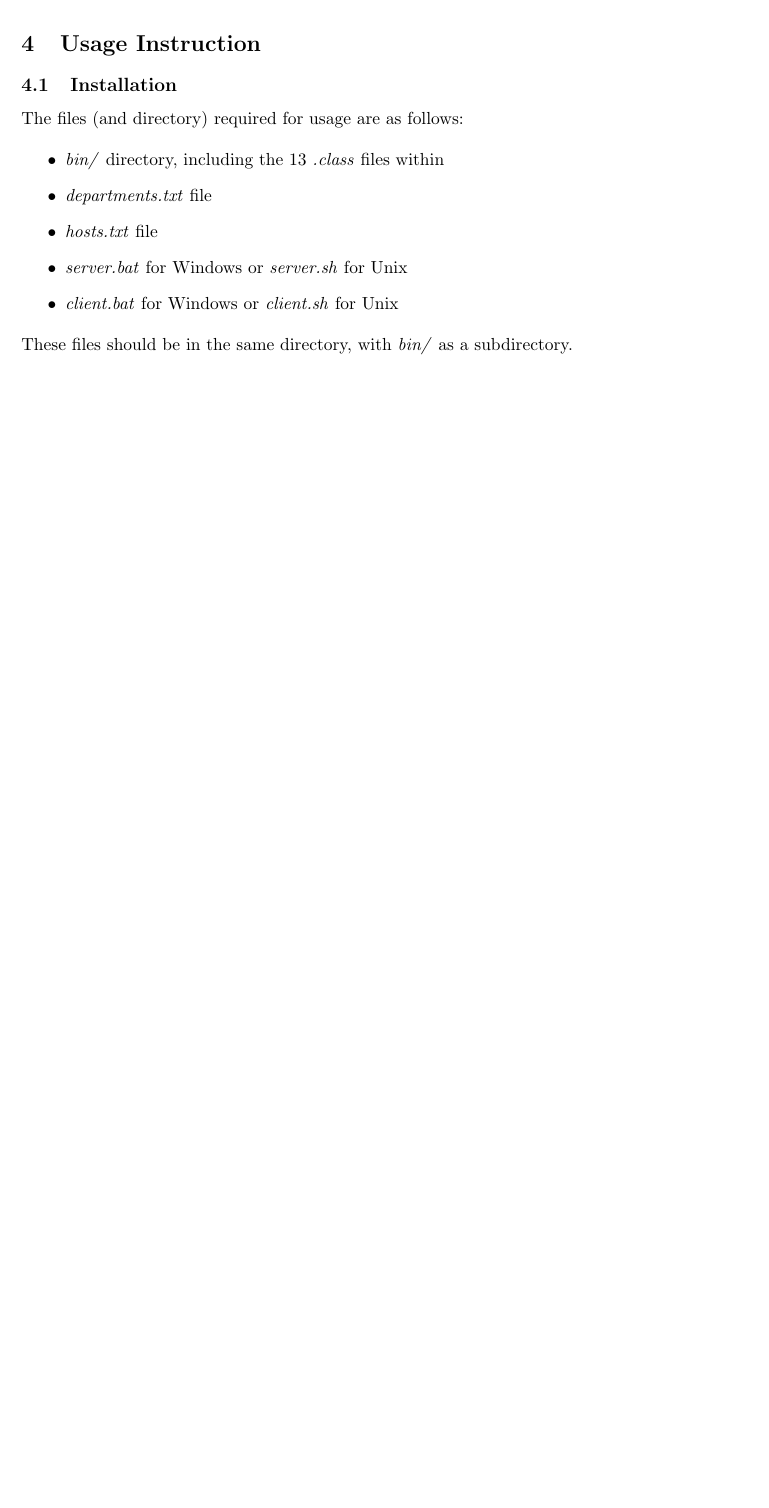
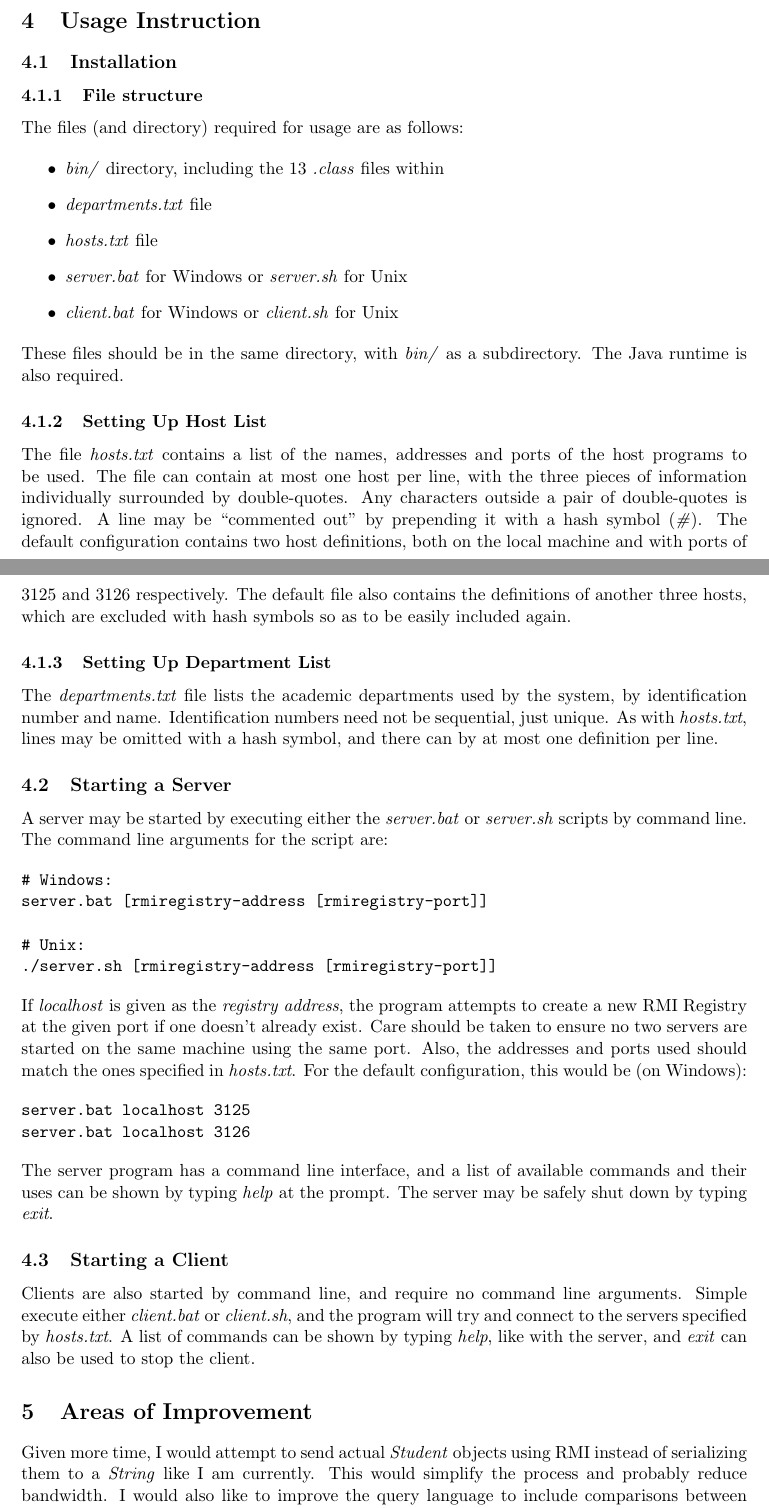
Before and after one commit to Metapyziks/DSysCoursework, a LaTeX document (report.tex): part of page 2 of 2 before the commit and two parts of pages 2 and 3 of 3 after it, the two joined at a grey line, cut so that both start at the same text, the shorter picture padded with empty space. Compiled offline with pdfLaTeX.

Commit message:
Report draft complete

```diff
--- a/report.tex
+++ b/report.tex
@@ -40,6 +40,7 @@ Another possible issue may occur when a new server is unable to connect to the l
 
 \section{Usage Instruction}
 \subsection{Installation}
+\subsubsection{File structure}
 The files (and directory) required for usage are as follows:
 
 \begin{itemize}
@@ -51,6 +52,42 @@ The files (and directory) required for usage are as follows:
 \end{itemize}
 
 \noindent
-These files should be in the same directory, with \emph{bin/} as a subdirectory.
+These files should be in the same directory, with \emph{bin/} as a subdirectory. The Java runtime is also required.
 
+\subsubsection{Setting Up Host List}
+The file \emph{hosts.txt} contains a list of the names, addresses and ports of the host programs to be used. The file can contain at most one host per line, with the three pieces of information individually surrounded by double-quotes. Any characters outside a pair of double-quotes is ignored. A line may be ``commented out'' by prepending it with a hash symbol (\emph{\#}). The default configuration contains two host definitions, both on the local machine and with ports of $3125$ and $3126$ respectively. The default file also contains the definitions of another three hosts, which are excluded with hash symbols so as to be easily included again.
+
+\subsubsection{Setting Up Department List}
+The \emph{departments.txt} file lists the academic departments used by the system, by identification number and name. Identification numbers need not be sequential, just unique. As with \emph{hosts.txt}, lines may be omitted with a hash symbol, and there can by at most one definition per line.
+
+\subsection{Starting a Server}
+A server may be started by executing either the \emph{server.bat} or \emph{server.sh} scripts by command line. The command line arguments for the script are:
+
+\begin{verbatim}
+# Windows:
+server.bat [rmiregistry-address [rmiregistry-port]]
+
+# Unix:
+./server.sh [rmiregistry-address [rmiregistry-port]]
+\end{verbatim}
+
+\noindent
+If \emph{localhost} is given as the \emph{registry address}, the program attempts to create a new RMI Registry at the given port if one doesn't already exist. Care should be taken to ensure no two servers are started on the same machine using the same port. Also, the addresses and ports used should match the ones specified in \emph{hosts.txt}. For the default configuration, this would be (on Windows):
+
+\begin{verbatim}
+server.bat localhost 3125
+server.bat localhost 3126
+\end{verbatim}
+
+\noindent
+The server program has a command line interface, and a list of available commands and their uses can be shown by typing \emph{help} at the prompt. The server may be safely shut down by typing \emph{exit}.
+
+\subsection{Starting a Client}
+Clients are also started by command line, and require no command line arguments. Simple execute either \emph{client.bat} or \emph{client.sh}, and the program will try and connect to the servers specified by \emph{hosts.txt}. A list of commands can be shown by typing \emph{help}, like with the server, and \emph{exit} can also be used to stop the client.
+
+\section{Areas of Improvement}
+Given more time, I would attempt to send actual \emph{Student} objects using RMI instead of serializing them to a \emph{String} like I am currently. This would simplify the process and probably reduce bandwidth. I would also like to improve the query language to include comparisons between multiple fields, like being able to query students who have more than 200 credits per year ($totalCredit > year \times 200$). Finally, it would be useful for the \emph{departments.txt} dictionary to be synchronised along with the database, to ensure that clients do not have a version that differs to the server's.
+
+\section{References}
+All source code in the project was written by myself for this assignment, using my past practical work as a reference.
 \end{document}
```
Also changed, not shown: report.pdf, report.tex (2 more changed lines), 2 other files.
